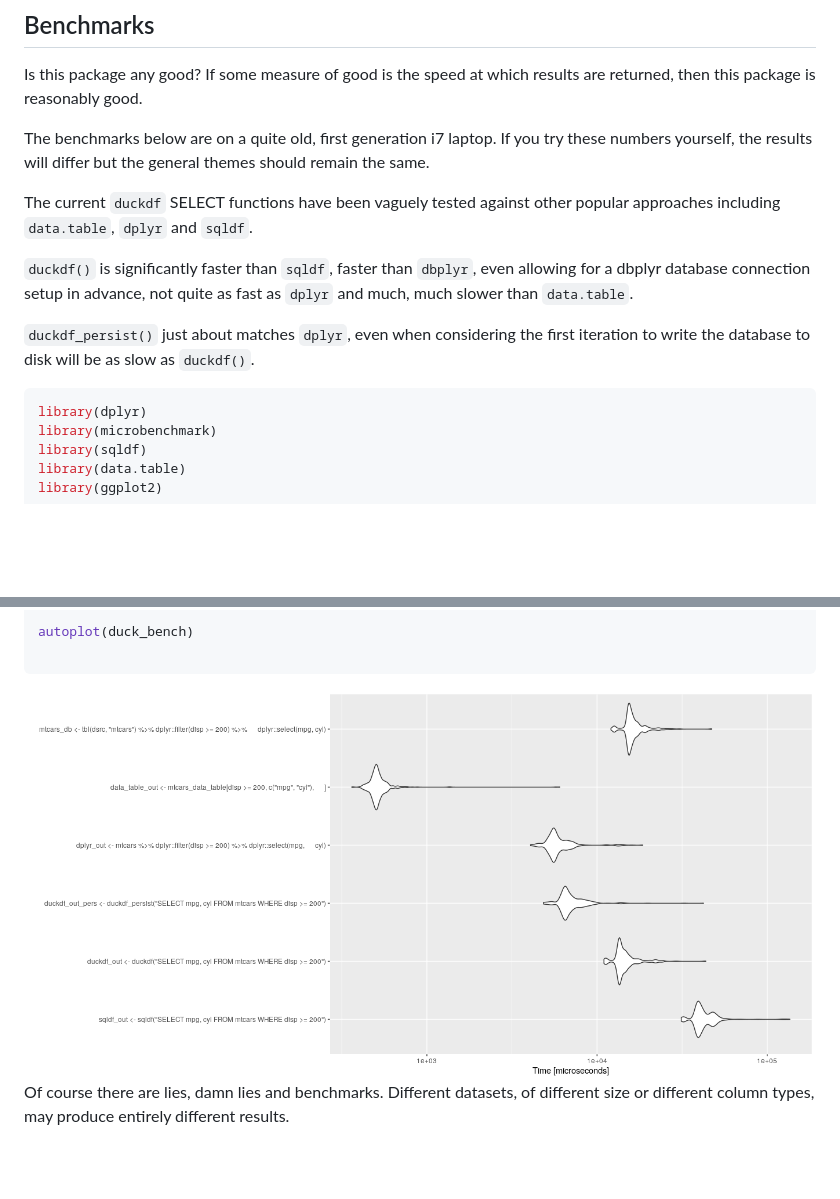
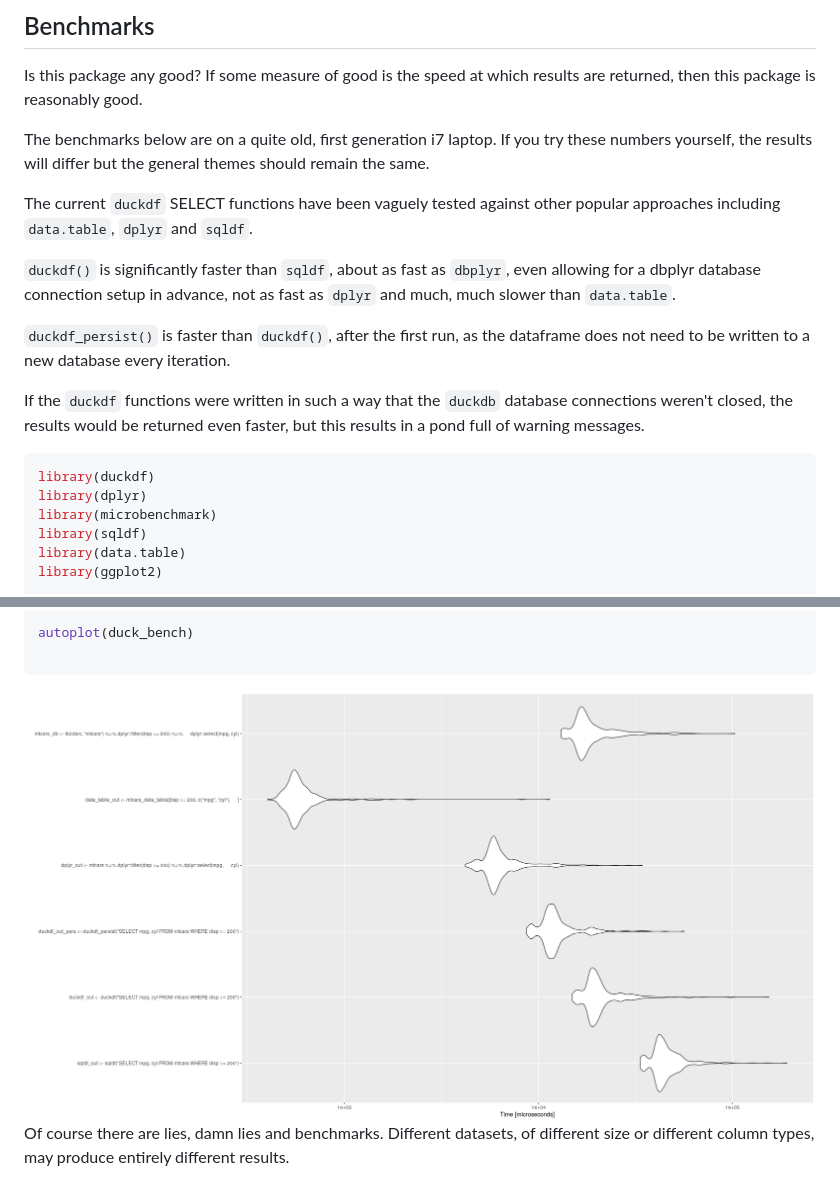
Before and after one commit to phillc73/duckdf, a Markdown page: README.md, 2 parts joined by grey strips. GitHub-like rendering; pictures changed too: duckdf_benchmarks.png; blank space fills up the shorter version.

Commit message:
fix the duckdb warning messages and close db connection each time, at the expense of some speed.

````diff
--- a/README.md
+++ b/README.md
@@ -55,11 +55,14 @@ The benchmarks below are on a quite old, first generation i7 laptop. If you try
 
 The current `duckdf` SELECT functions have been vaguely tested against other popular approaches including `data.table`, `dplyr` and `sqldf`.
 
-`duckdf()` is significantly faster than `sqldf`, faster than `dbplyr`, even allowing for a dbplyr database connection setup in advance, not quite as fast as `dplyr` and much, much slower than `data.table`.
+`duckdf()` is significantly faster than `sqldf`, about as fast as `dbplyr`, even allowing for a dbplyr database connection setup in advance, not as fast as `dplyr` and much, much slower than `data.table`.
 
-`duckdf_persist()` just about matches `dplyr`, even when considering the first iteration to write the database to disk will be as slow as `duckdf()`.
+`duckdf_persist()` is faster than `duckdf()`, after the first run, as the dataframe does not need to be written to a new database every iteration.
+
+If the `duckdf` functions were written in such a way that the `duckdb` database connections weren't closed, the results would be returned even faster, but this results in a pond full of warning messages.
 
 ```r
+library(duckdf)
 library(dplyr)
 library(microbenchmark)
 library(sqldf)
@@ -92,6 +95,6 @@ autoplot(duck_bench)
 
 ```
 
-<img align="center" src="duckdf_benchmarks.png" height="471">
+<img align="center" src="duckdf_benchmarks.png" height="522">
 
 Of course there are lies, damn lies and benchmarks. Different datasets, of different size or different column types, may produce entirely different results.
````
Also changed, not shown: 3 other files.
